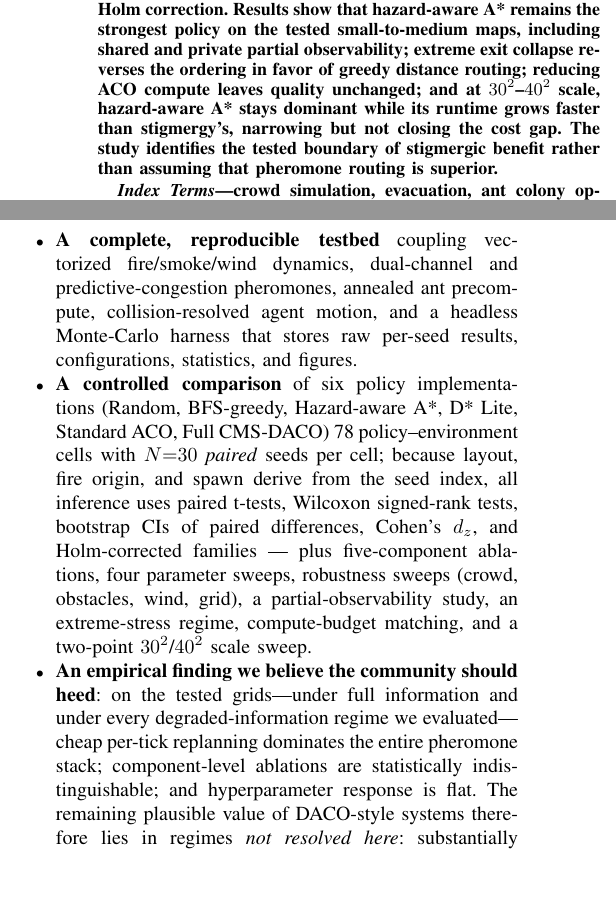
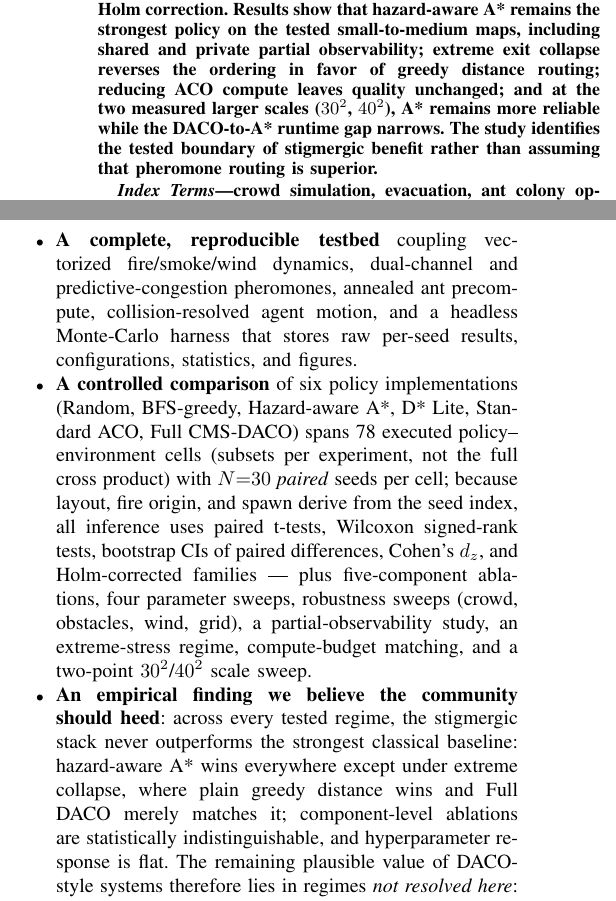
Before and after one commit to Sathvikar01/Fire_Evacuation_System, a LaTeX paper (docs/manuscript.tex): two parts of the columns of page 1 of 7, joined at a grey line, cut so that both start at the same text, the shorter picture padded with empty space. Compiled offline with pdfLaTeX.

Commit message:
docs(paper): final logic-accuracy pass
- Intro finding bullet: 'stigmergic stack never outperforms the strongest
  classical baseline' (A* everywhere except extreme collapse, where greedy
  distance wins and DACO merely matches) — replaces overbroad 'replanning
  dominates' claim contradicted by extreme-stress result
- Discussion opening clause aligned to same framing (per-regime winners named)
- Abstract runtime sentence softened to two-point caution ('gap narrows')
- Grammar: 'spans 78 executed policy-environment cells (subsets per experiment)'
  preempts silent cell-count recount question
- Threats (iii) now itemizes median-vs-mean timing rationale

```diff
--- a/docs/manuscript.tex
+++ b/docs/manuscript.tex
@@ -22,7 +22,7 @@ Bengaluru, India\\
 \maketitle
 
 \begin{abstract}
-Six policy implementations---random walk, greedy BFS-distance, per-tick hazard-aware A*, incremental D* Lite, Standard ACO, and Full CMS-DACO---are evaluated across matched seeded environments. We use paired t-tests, Wilcoxon signed-rank tests, paired bootstrap confidence intervals, and Holm correction. Results show that hazard-aware A* remains the strongest policy on the tested small-to-medium maps, including shared and private partial observability; extreme exit collapse reverses the ordering in favor of greedy distance routing; reducing ACO compute leaves quality unchanged; and at $30^2$--$40^2$ scale, hazard-aware A* stays dominant while its runtime grows faster than stigmergy's, narrowing but not closing the cost gap. The study identifies the tested boundary of stigmergic benefit rather than assuming that pheromone routing is superior.
+Six policy implementations---random walk, greedy BFS-distance, per-tick hazard-aware A*, incremental D* Lite, Standard ACO, and Full CMS-DACO---are evaluated across matched seeded environments. We use paired t-tests, Wilcoxon signed-rank tests, paired bootstrap confidence intervals, and Holm correction. Results show that hazard-aware A* remains the strongest policy on the tested small-to-medium maps, including shared and private partial observability; extreme exit collapse reverses the ordering in favor of greedy distance routing; reducing ACO compute leaves quality unchanged; and at the two measured larger scales ($30^2$, $40^2$), A* remains more reliable while the DACO-to-A* runtime gap narrows. The study identifies the tested boundary of stigmergic benefit rather than assuming that pheromone routing is superior.
 \end{abstract}
 
 \begin{IEEEkeywords}
@@ -38,8 +38,8 @@ This paper answers both questions empirically using CMS-DACO, our Python/NumPy/P
 
 \begin{itemize}
 \item \textbf{A complete, reproducible testbed} coupling vectorized fire/smoke/wind dynamics, dual-channel and predictive-congestion pheromones, annealed ant precompute, collision-resolved agent motion, and a headless Monte-Carlo harness that stores raw per-seed results, configurations, statistics, and figures.
-\item \textbf{A controlled comparison} of six policy implementations (Random, BFS-greedy, Hazard-aware A*, D* Lite, Standard ACO, Full CMS-DACO) 78 policy--environment cells with $N{=}30$ \emph{paired} seeds per cell; because layout, fire origin, and spawn derive from the seed index, all inference uses paired t-tests, Wilcoxon signed-rank tests, bootstrap CIs of paired differences, Cohen's $d_z$, and Holm-corrected families --- plus five-component ablations, four parameter sweeps, robustness sweeps (crowd, obstacles, wind, grid), a partial-observability study, an extreme-stress regime, compute-budget matching, and a two-point $30^2$/$40^2$ scale sweep.
-\item \textbf{An empirical finding we believe the community should heed}: on the tested grids---under full information and under every degraded-information regime we evaluated---cheap per-tick replanning dominates the entire pheromone stack; component-level ablations are statistically indistinguishable; and hyperparameter response is flat. The remaining plausible value of DACO-style systems therefore lies in regimes \emph{not resolved here}: substantially larger partially observed maps where replanning cost may become prohibitive, communication-limited swarms, or heterogeneous sensing---regimes for which our released testbed provides direct instrumentation.
+\item \textbf{A controlled comparison} of six policy implementations (Random, BFS-greedy, Hazard-aware A*, D* Lite, Standard ACO, Full CMS-DACO) spans 78 executed policy--environment cells (subsets per experiment, not the full cross product) with $N{=}30$ \emph{paired} seeds per cell; because layout, fire origin, and spawn derive from the seed index, all inference uses paired t-tests, Wilcoxon signed-rank tests, bootstrap CIs of paired differences, Cohen's $d_z$, and Holm-corrected families --- plus five-component ablations, four parameter sweeps, robustness sweeps (crowd, obstacles, wind, grid), a partial-observability study, an extreme-stress regime, compute-budget matching, and a two-point $30^2$/$40^2$ scale sweep.
+\item \textbf{An empirical finding we believe the community should heed}: across every tested regime, the stigmergic stack never outperforms the strongest classical baseline: hazard-aware A* wins everywhere except under extreme collapse, where plain greedy distance wins and Full DACO merely matches it; component-level ablations are statistically indistinguishable, and hyperparameter response is flat. The remaining plausible value of DACO-style systems therefore lies in regimes \emph{not resolved here}: substantially larger partially observed maps where replanning cost may become prohibitive, communication-limited swarms, or heterogeneous sensing---regimes for which our released testbed provides direct instrumentation.
 \end{itemize}
 
 We emphasize what this paper does \emph{not} claim. The fire/smoke layer is a computationally efficient cellular model intended for interactive rates and controlled stress generation; it is not validated against CFD tools such as FDS~\cite{mcgrattan2021fds}, and we make no realism claims for it. Performance claims are limited to the small-to-medium grid worlds and full/partially observable regimes evaluated here. The scale study reaches $40^2$ cells and tests runtime growth, but does not establish behavior for substantially larger maps, communication-banned swarms, or heterogeneous sensing.
```
Also changed, not shown: docs/manuscript.pdf, docs/manuscript.tex (4 more changed lines).
